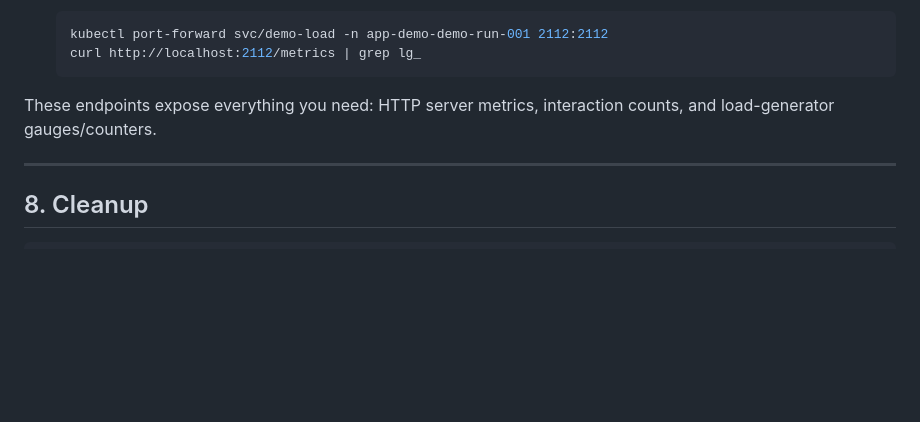
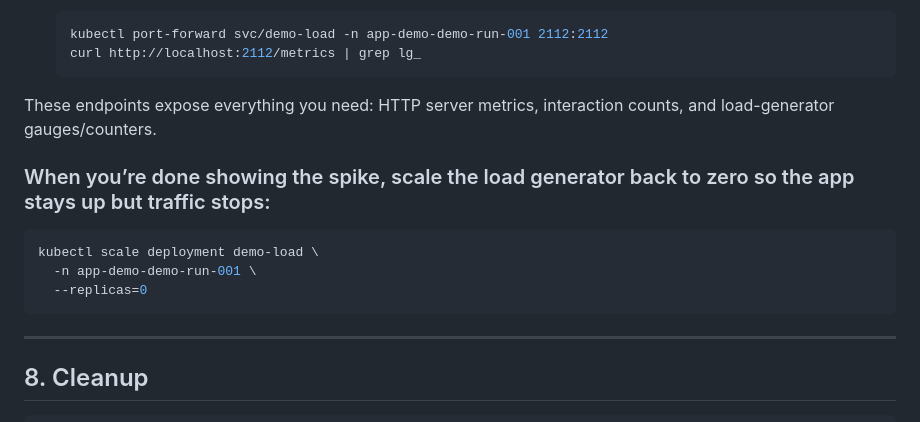
Before and after one commit to Praneeth-18/kube-burner-demo, a Markdown page: README.md, the part around the change. Drawn GitHub-style; blank space fills up the shorter version.

````diff
--- a/README.md
+++ b/README.md
@@ -137,6 +137,14 @@ While the namespace exists:
 
 These endpoints expose everything you need: HTTP server metrics, interaction counts, and load-generator gauges/counters.
 
+### When you’re done showing the spike, scale the load generator back to zero so the app stays up but traffic stops:
+
+```bash
+kubectl scale deployment demo-load \
+  -n app-demo-demo-run-001 \
+  --replicas=0
+```
+
 ---
 ## 8. Cleanup
 
````
